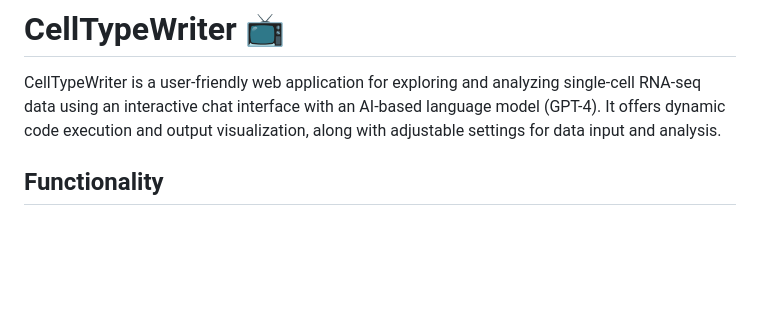
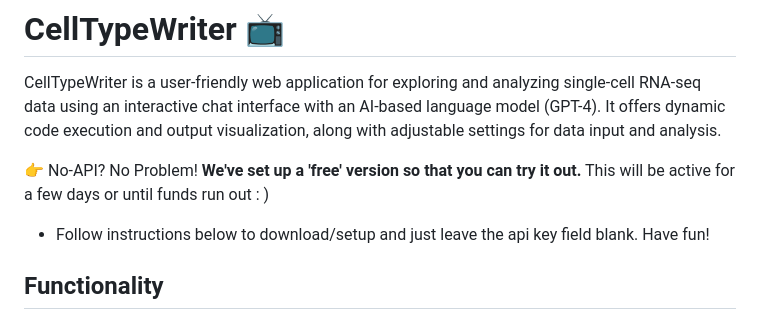
Before and after one commit to ntranoslab/celltypewriter, a Markdown page: README.md, the part around the change. GitHub-like rendering; blank space fills up the shorter version.

```diff
--- a/README.md
+++ b/README.md
@@ -1,6 +1,10 @@
 # CellTypeWriter :tv:
 
 CellTypeWriter is a user-friendly web application for exploring and analyzing single-cell RNA-seq data using an interactive chat interface with an AI-based language model (GPT-4). It offers dynamic code execution and output visualization, along with adjustable settings for data input and analysis.
+
+:point_right: No-API? No Problem! **We've set up a 'free' version so that you can try it out.** This will be active for a few days or until funds run out : )
+- Follow instructions below to download/setup and just leave the api key field blank. Have fun!
+
 
 ## Functionality
 The CellTypeWriter web app provides an interactive interface for users to explore and analyze single-cell RNA-seq data with the help of the GPT-4 AI model. The main features of the web app include:
```
